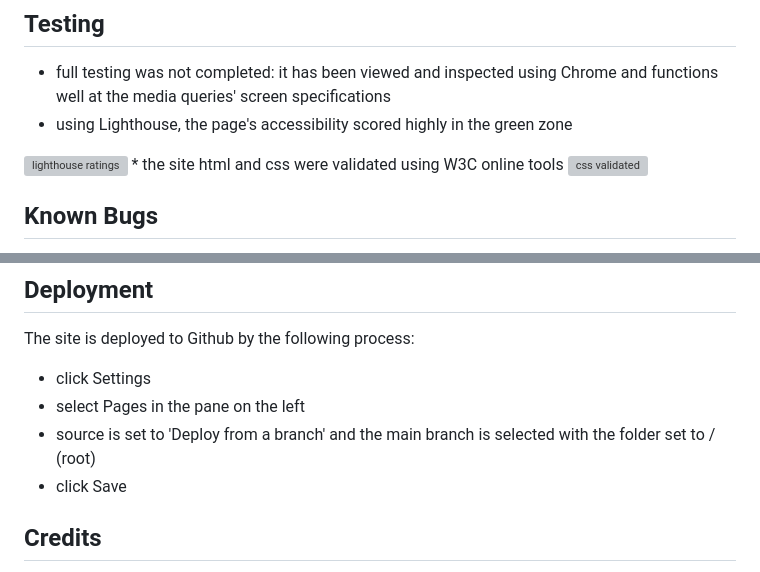
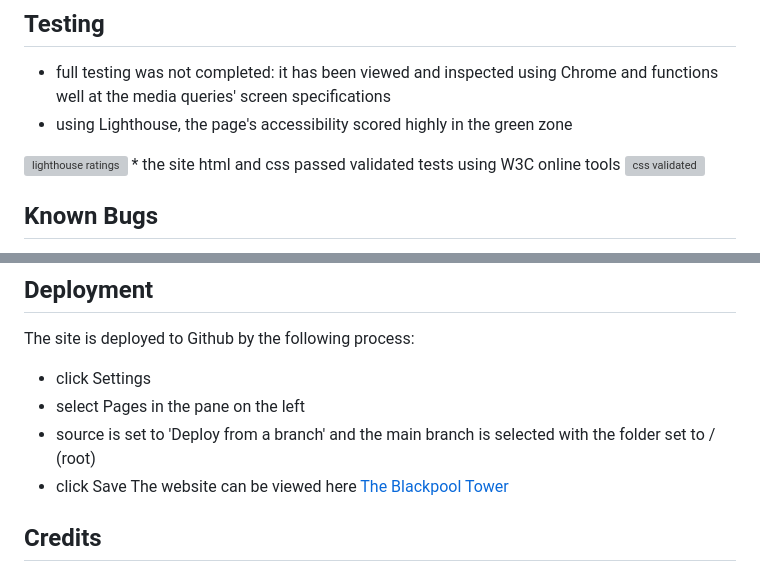
Before and after one commit to jillusc/Blackpool-Tower, a Markdown page: README.md, 2 parts joined by grey strips. Rendered like a GitHub page; grey boxes are pictures that could not be loaded.

Commit message:
Update README.md
added live link into deployment section

```diff
--- a/README.md
+++ b/README.md
@@ -41,7 +41,7 @@ Page Sections
 * full testing was not completed: it has been viewed and inspected using Chrome and functions well at the media queries' screen specifications
 * using Lighthouse, the page's accessibility scored highly in the green zone
 <img width="1073" alt="lighthouse ratings" src="https://github.com/jillusc/Blackpool-Tower/assets/139234433/487b9e4c-c122-454f-8555-40459e26e3b6">
-* the site html and css were validated using W3C online tools
+* the site html and css passed validated tests using W3C online tools
 <img width="1266" alt="css validated" src="https://github.com/jillusc/Blackpool-Tower/assets/139234433/85a38c27-811a-4d63-916b-4276066ca8c7">
 
 ## Known Bugs
@@ -54,6 +54,7 @@ The site is deployed to Github by the following process:
 * select Pages in the pane on the left
 * source is set to 'Deploy from a branch' and the main branch is selected with the folder set to / (root)
 * click Save
+The website can be viewed here [The Blackpool Tower](https://jillusc.github.io/Blackpool-Tower/index.html)
 
 ## Credits
 Code credits:
```
